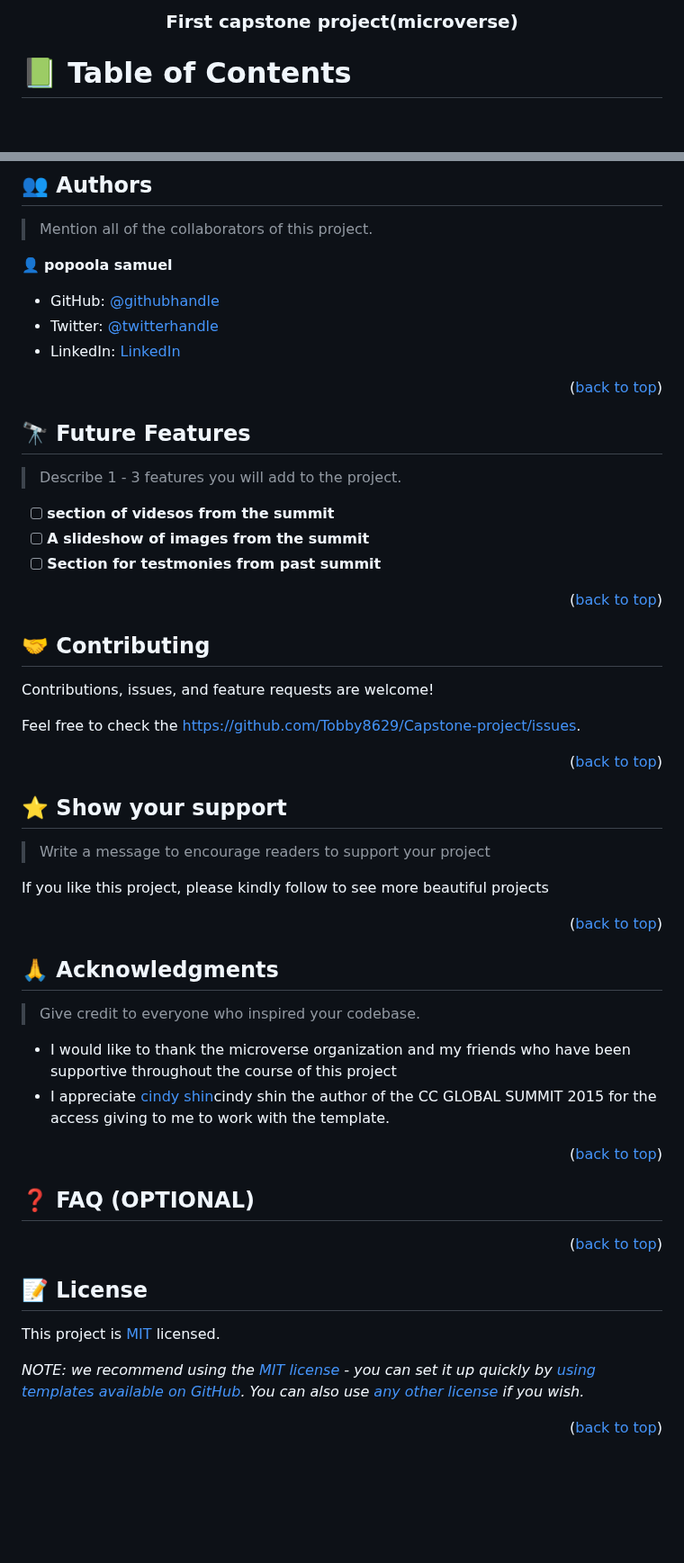
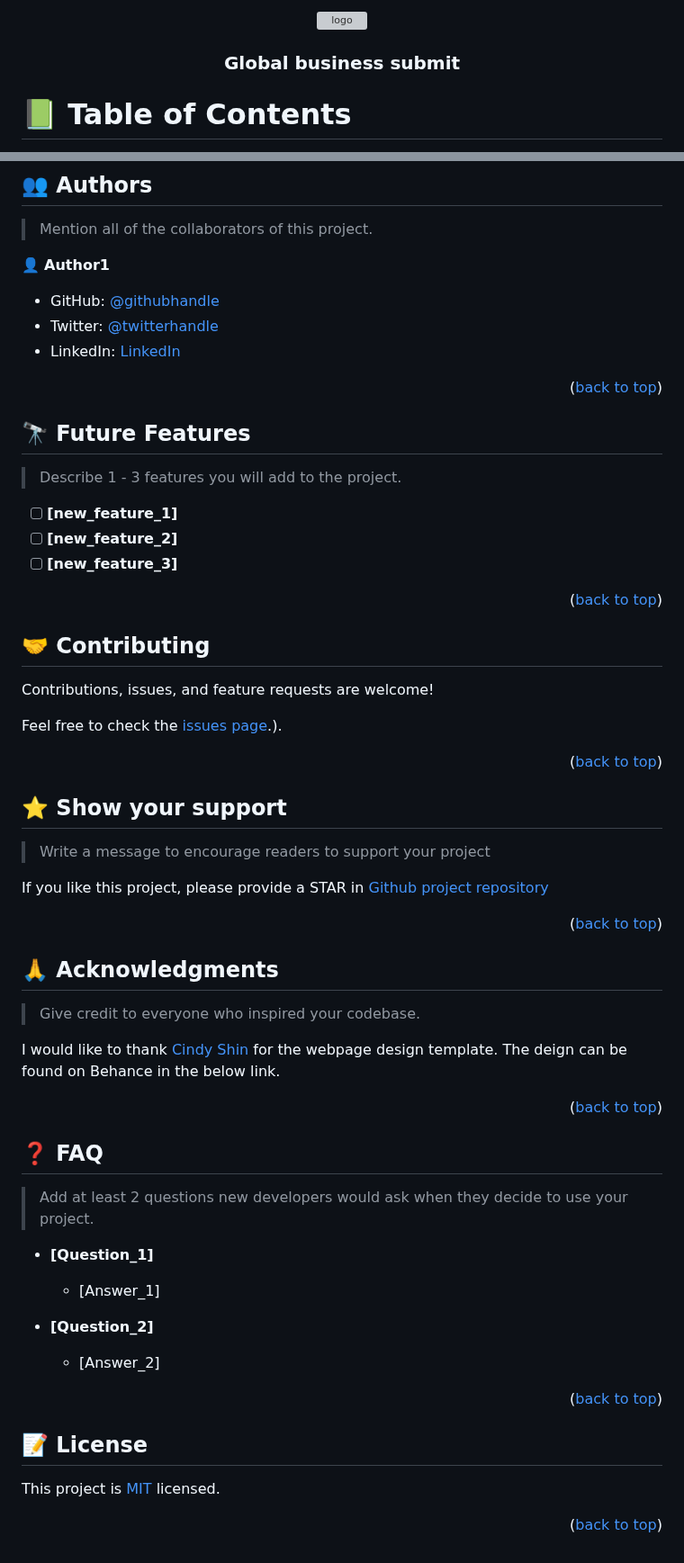
Before and after one commit to Kingno3l/First-Capstone-Project, a Markdown page: README.MD, 2 parts joined by grey strips. Shown at 90% size. Drawn GitHub-style; blank space fills up the shorter version; grey boxes are pictures that could not be loaded.

```diff
--- a/README.MD
+++ b/README.MD
@@ -1,36 +1,11 @@
 <a name="readme-top"></a>
 
-<!--
-HOW TO USE:
-This is an example of how you may give instructions on setting up your project locally.
+<div align="center">
 
-Modify this file to match your project and remove sections that don't apply.
-
-REQUIRED SECTIONS:
-- Table of Contents
-- About the Project
-  - Built With
-  - Live Demo
-- Getting Started
-- Authors
-- Future Features
-- Contributing
-- Show your support
-- Acknowledgements
-- License
-
-OPTIONAL SECTIONS:
-- FAQ
-
-After you're finished please remove all the comments and instructions!
--->
-
-<div align="center">
-  <!-- You are encouraged to replace this logo with your own! Otherwise you can also remove it. -->
-
+  <img src="img/images.jpg" alt="logo" width="140"  height="auto" />
   <br/>
 
-  <h3><b>First capstone project(microverse)</b></h3>
+  <h3><b>Global business submit</b></h3>
 
 </div>
 
@@ -206,5 +148,5 @@ Example:
 
 > Mention all of the collaborators of this project.
 
-👤 **popoola samuel**
+👤 **Author1**
 
@@ -221,9 +162,9 @@ Example:
 
 > Describe 1 - 3 features you will add to the project.
 
-- [ ] **section of videsos from the summit**
-- [ ] **A slideshow of images from the summit**
-- [ ] **Section for testmonies from past summit**
+- [ ] **[new_feature_1]**
+- [ ] **[new_feature_2]**
+- [ ] **[new_feature_3]**
 
 <p align="right">(<a href="#readme-top">back to top</a>)</p>
 
@@ -233,7 +174,7 @@ Example:
 
 Contributions, issues, and feature requests are welcome!
 
-Feel free to check the [https://github.com/Tobby8629/Capstone-project/issues](tobby8629/capstone-project/issues/).
+Feel free to check the [issues page](https://github.com/Uchenna-ibute/capstone1.git/issues).).
 
 <p align="right">(<a href="#readme-top">back to top</a>)</p>
 
@@ -243,7 +184,8 @@ Feel free to check the [https://github.com/Tobby8629/Capstone-project/issues](to
 
 > Write a message to encourage readers to support your project
 
-If you like this project, please kindly follow to see more beautiful projects
+If you like this project, please provide a STAR in
+[Github project repository](https://github.com/Uchenna-ibute/capstone1.git)
 
 <p align="right">(<a href="#readme-top">back to top</a>)</p>
 
@@ -253,15 +195,23 @@ If you like this project, please kindly follow to see more beautiful projects
 
 > Give credit to everyone who inspired your codebase.
 
-- I would like to thank the microverse organization and my friends who have been supportive throughout the course of this project
-- I appreciate <a href="https://www.behance.net/adagio07">cindy shin</a>cindy shin the author of the CC GLOBAL SUMMIT 2015 for the access giving to me to work with the template.
+I would like to thank [Cindy Shin](https://www.behance.net/adagio07) for the webpage design template. The deign can be found on Behance in the below link.
 
 <p align="right">(<a href="#readme-top">back to top</a>)</p>
 
 <!-- FAQ (optional) -->
 
-## ❓ FAQ (OPTIONAL) <a name="faq"></a>
+## ❓ FAQ <a name="faq"></a>
 
+> Add at least 2 questions new developers would ask when they decide to use your project.
+
+- **[Question_1]**
+
+  - [Answer_1]
+
+- **[Question_2]**
+
+  - [Answer_2]
 
 <p align="right">(<a href="#readme-top">back to top</a>)</p>
 
@@ -271,6 +221,4 @@ If you like this project, please kindly follow to see more beautiful projects
 
 This project is [MIT](./LICENSE) licensed.
 
-_NOTE: we recommend using the [MIT license](https://choosealicense.com/licenses/mit/) - you can set it up quickly by [using templates available on GitHub](https://docs.github.com/en/communities/setting-up-your-project-for-healthy-contributions/adding-a-license-to-a-repository). You can also use [any other license](https://choosealicense.com/licenses/) if you wish._
-
 <p align="right">(<a href="#readme-top">back to top</a>)</p>
```
Also changed, not shown: other parts of README.MD (+17 -51 lines).
